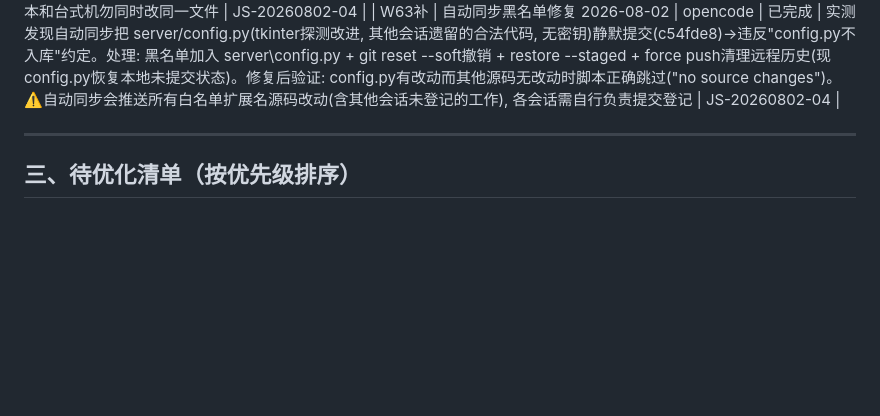
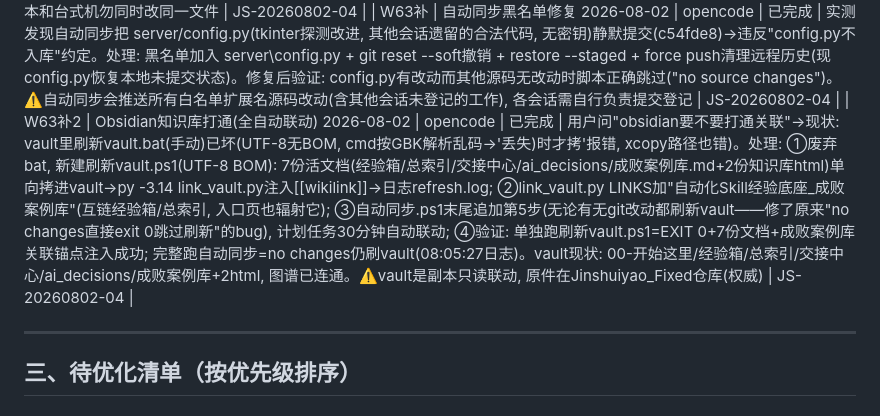
Before and after one commit to y168521/Jinshuiyao_Fixed, a Markdown page: AI协作交接中心.md, the part around the change. GitHub-like rendering; blank space fills up the shorter version.

Commit message:
docs: 登记W63补2(Obsidian知识库打通全自动联动)

```diff
--- a/AI协作交接中心.md
+++ b/AI协作交接中心.md
@@ -251,6 +251,7 @@
 | W62 | 坚果云瘦身整理(流量耗尽应对) 2026-08-02 | opencode | 已完成 | 用户坚果云上行流量耗尽(1G额度用完)→豆包方案(坚果云加忽略规则)不可行(坚果云无此设置, launch.bat:83已记录)。实际执行: ①盘点坚果云模型目录(原125MB)大文件: 外层.git 35.6MB(07-30废弃嵌套旧仓库,还配着同一GitHub remote有误push风险)/_old_backups_consolidated 21.3MB(天枢旧备份)/python-3.14.6-amd64.exe 29.3MB(安装包)/外层金水谣数据 3.5MB(07-27~29旧副本); ②全部移到D:\坚果云腾挪备份(不删除可恢复); ③外层金水谣数据独有3文档(启动AI知识库搭建手册/对抗AI惰性五道防线/自动化Skill成败案例库)复制到内层deliverables/docs_archive_2026-07/入库保留; ④scripts/git_commit_gate.py ROOT改指Jinshuiyao_Fixed(原指外层, .git移走后GIT-ERROR); ⑤验证: test_engines.py 25/25全过/内层仓库与GitHub 0差异/commit 6f371d2已push。结果: 坚果云模型目录125MB→36.7MB(释放88MB)。⚠️后续: 源码文档同步完全走GitHub(已验证通不耗坚果云流量); 坚果云流量恢复后仅兜底同步小文档; 笔记本E盘同步前先pull GitHub | JS-20260802-03 |
 | W63 | 全自动同步方案(省心模式) 2026-08-02 | opencode | 已完成 | 用户问"有没有省心的办法"→选全自动。落地: ①自动同步.ps1(仓库根): 每30分钟pull→stash暂存→检测源码/文档改动(排除correlation/predictions/auto_audit_report/brain_state/token_usage/pycache等运行时噪音)→精确add→有改动才commit+push→日志写金水谣数据/log/auto_sync.log; ②Windows计划任务"Jinshuiyao自动同步"已注册并实测(LastResult=0); ③Obsidian笔记不做Git同步(vault在坚果云目录内,坚果云恢复后自动同步,笔记是md小文件几乎不吃流量,避免obsidian-git与坚果云双重同步打架→此前main.js丢失根因); ④deliverables/笔记本同步配置说明.md: 笔记本一次性配置(Git安装/SSH密钥/Git clone/pull-push两动作/可选开机自动拉取bat)。⚠️注意: 自动同步只推源码文档白名单扩展名(.py/.md/.bat/.html/.css/.js/.json/.sh), server/config.py与运行时json不进auto-sync; 若pull冲突会跳过本次并记日志; 笔记本和台式机勿同时改同一文件 | JS-20260802-04 |
 | W63补 | 自动同步黑名单修复 2026-08-02 | opencode | 已完成 | 实测发现自动同步把 server/config.py(tkinter探测改进, 其他会话遗留的合法代码, 无密钥)静默提交(c54fde8)→违反"config.py不入库"约定。处理: 黑名单加入 server\config.py + git reset --soft撤销 + restore --staged + force push清理远程历史(现config.py恢复本地未提交状态)。修复后验证: config.py有改动而其他源码无改动时脚本正确跳过("no source changes")。⚠️自动同步会推送所有白名单扩展名源码改动(含其他会话未登记的工作), 各会话需自行负责提交登记 | JS-20260802-04 |
+| W63补2 | Obsidian知识库打通(全自动联动) 2026-08-02 | opencode | 已完成 | 用户问"obsidian要不要打通关联"→现状: vault里刷新vault.bat(手动)已坏(UTF-8无BOM, cmd按GBK解析乱码→'丢失)时才拷'报错, xcopy路径也错)。处理: ①废弃bat, 新建刷新vault.ps1(UTF-8 BOM): 7份活文档(经验箱/总索引/交接中心/ai_decisions/成败案例库.md+2份知识库html)单向拷进vault→py -3.14 link_vault.py注入[[wikilink]]→日志refresh.log; ②link_vault.py LINKS加"自动化Skill经验底座_成败案例库"(互链经验箱/总索引, 入口页也辐射它); ③自动同步.ps1末尾追加第5步(无论有无git改动都刷新vault——修了原来"no changes直接exit 0跳过刷新"的bug), 计划任务30分钟自动联动; ④验证: 单独跑刷新vault.ps1=EXIT 0+7份文档+成败案例库关联锚点注入成功; 完整跑自动同步=no changes仍刷vault(08:05:27日志)。vault现状: 00-开始这里/经验箱/总索引/交接中心/ai_decisions/成败案例库+2html, 图谱已连通。⚠️vault是副本只读联动, 原件在Jinshuiyao_Fixed仓库(权威) | JS-20260802-04 |
 
 ---
 
```
